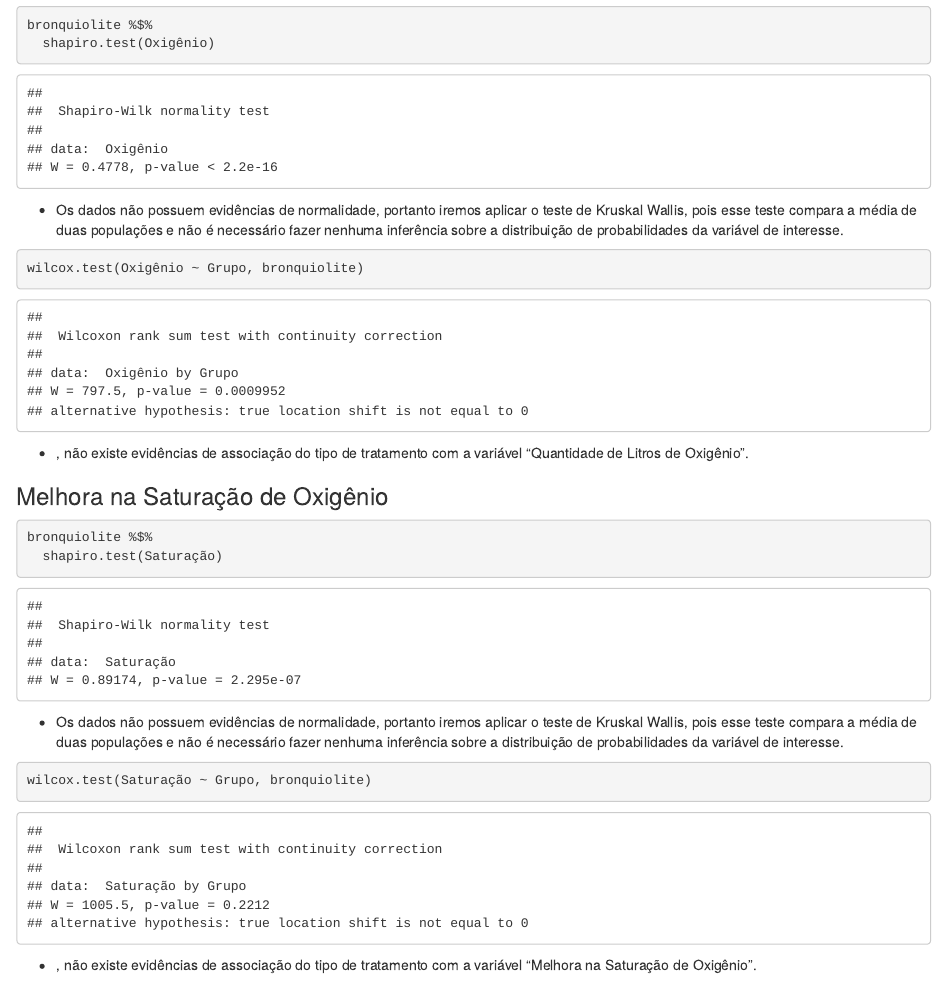
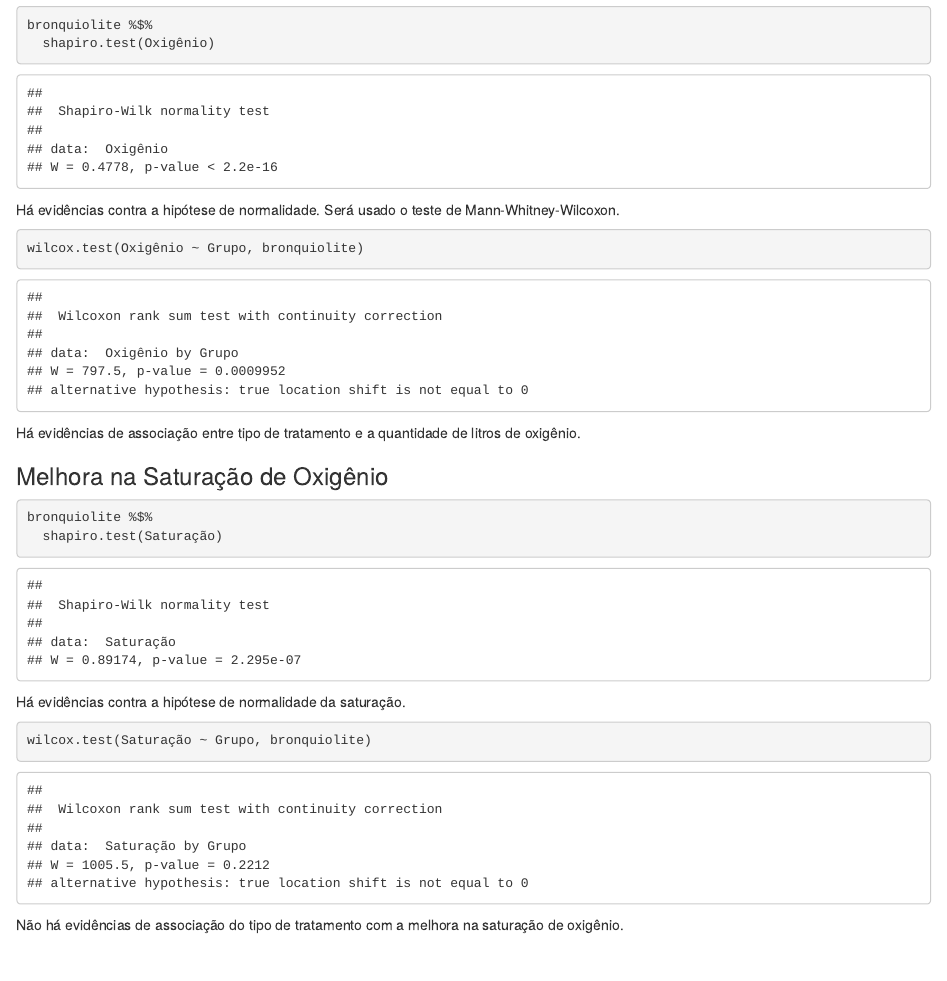
Before and after one commit to kevandrades/bronquiolite, an R Markdown document (index.Rmd): the page in a window 1100 px wide, from 3200 px down. Rendered offline with R 4.5, knitr and Pandoc, with nearby package versions.

Commit message:
improving analysis

````diff
--- a/index.Rmd
+++ b/index.Rmd
@@ -113,13 +113,13 @@ ggsave("tempo_tratamento.pdf", width = 170, height = 95, units = "mm")
 bronquiolite %$%
   shapiro.test(Oxigênio)
 ```
-* Os dados não possuem evidências de normalidade, portanto iremos aplicar o teste de Kruskal Wallis, pois esse teste compara a média de duas populações e não é necessário fazer nenhuma inferência sobre a distribuição de probabilidades da variável de interesse.
+Há evidências contra a hipótese de normalidade. Será usado o teste de Mann-Whitney-Wilcoxon.
 
 ```{r, warning = FALSE}
 wilcox.test(Oxigênio ~ Grupo, bronquiolite)
 ```
 
-* , não existe evidências de associação do tipo de tratamento com a  variável "Quantidade de Litros de Oxigênio".
+Há evidências de associação entre tipo de tratamento e a quantidade de litros de oxigênio.
 
 ### Melhora na Saturação de Oxigênio
 
@@ -128,10 +128,10 @@ bronquiolite %$%
   shapiro.test(Saturação)
 ```
 
-* Os dados não possuem evidências de normalidade, portanto iremos aplicar o teste de Kruskal Wallis, pois esse teste compara a média de duas populações e não é necessário fazer nenhuma inferência sobre a distribuição de probabilidades da variável de interesse.
+Há evidências contra a hipótese de normalidade da saturação.
 
 ```{r, warning = FALSE}
 wilcox.test(Saturação ~ Grupo, bronquiolite)
 ```
 
-* , não existe evidências de associação do tipo de tratamento com a  variável "Melhora na Saturação de Oxigênio".
+Não há evidências de associação do tipo de tratamento com a melhora na saturação de oxigênio.
````
Also changed, not shown: index.Rmd (2 more changed lines).
